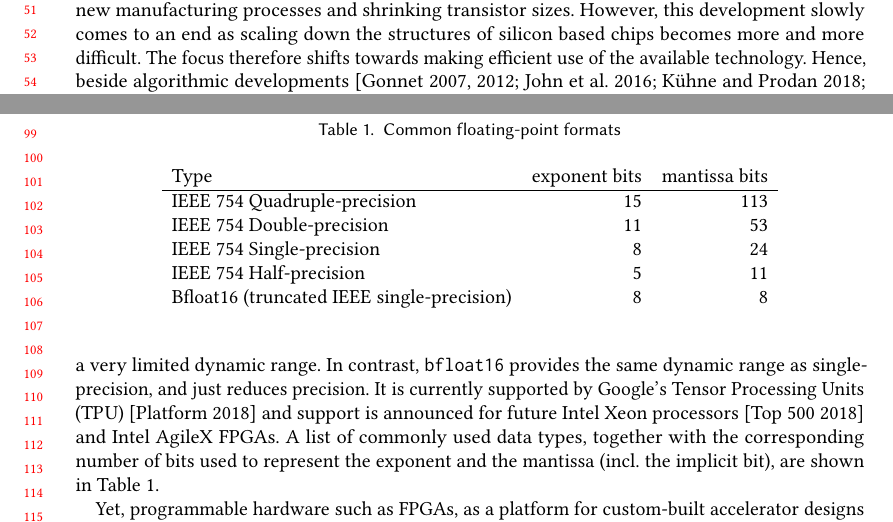
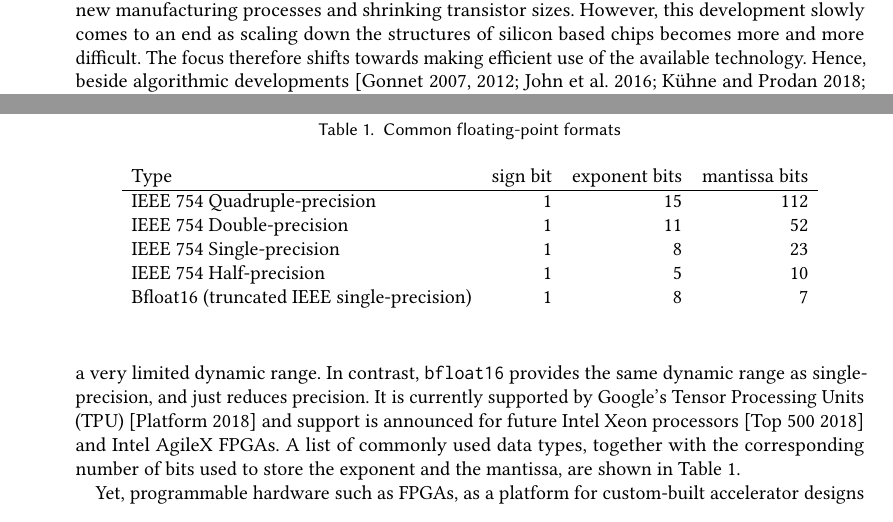
Before and after one commit to VaradRengaraj/Accurate-Sampling-with-Noisy-Forces-from-Approximate-Computing, a LaTeX paper (report/report.tex): two parts of pages 2 and 3 of 10, joined at a grey line, cut so that both start at the same text. Compiled offline with pdfLaTeX.

Commit message:
Clarify list of data types
Including the implicit bit can be confusing. Just stick to the stored bits
and that means all of them (incl. sign bit).

```diff
--- a/report/report.tex
+++ b/report/report.tex
@@ -1,4 +1,5 @@
-\documentclass[format=acmsmall,review,timestamp,urlbreakonhyphens]{acmart}
+%\documentclass[format=acmsmall,review,authorversion,timestamp,urlbreakonhyphens]{acmart}
+\documentclass[format=acmsmall,urlbreakonhyphens]{acmart}
 
 %\documentclass[aps,pre,twocolumn,showpacs,preprintnumbers,amsmath,amssymb]{revtex4-1}
 %\documentclass[preprint,showpacs,preprintnumbers,amsmath,amssymb]{revtex4}
@@ -217,19 +218,19 @@ For example, iterative methods can exhibit resilience against low precision arit
 Mainly driven by the growing popularity of artificial neural networks \cite{Gupta2015}, we can observe growing support of low-precision data types %, such as half-precision floating point and bfloat16,
 in hardware accelerators.
 %
-In fact, recent GPUs targeting the data center have started supporting half-precision as well, nearly doubling the peak performance compared to single-precision and quadrupling it compared to double-precision arithmetics~\cite{tesla}. However, due to the low number of exponent bits, half-precision only provides a very limited dynamic range. In contrast, \texttt{bfloat16} provides the same dynamic range as single-precision, and just reduces precision. It is currently supported by Google's Tensor Processing Units (TPU)~\cite{tpu} and support is announced for future Intel Xeon processors~\cite{xeon} and Intel AgileX FPGAs. A list of commonly used data types, together with the corresponding number of bits used to represent the exponent and the mantissa (incl. the implicit bit), are shown in Table~\ref{tab:float}.
+In fact, recent GPUs targeting the data center have started supporting half-precision as well, nearly doubling the peak performance compared to single-precision and quadrupling it compared to double-precision arithmetics~\cite{tesla}. However, due to the low number of exponent bits, half-precision only provides a very limited dynamic range. In contrast, \texttt{bfloat16} provides the same dynamic range as single-precision, and just reduces precision. It is currently supported by Google's Tensor Processing Units (TPU)~\cite{tpu} and support is announced for future Intel Xeon processors~\cite{xeon} and Intel AgileX FPGAs. A list of commonly used data types, together with the corresponding number of bits used to store the exponent and the mantissa, are shown in Table~\ref{tab:float}.
 %In recent time we see increased use of floating-point variants different to single-precision and double-precision.
 \begin{table}
   \caption{Common floating-point formats}
   \label{tab:float}
-  \begin{tabular}{lrr}
-    Type & exponent bits & mantissa bits \\
+  \begin{tabular}{lrrr}
+    Type & sign bit & exponent bits & mantissa bits \\
     \hline
-    IEEE 754 Quadruple-precision & 15 & 113 \\
-    IEEE 754 Double-precision & 11 & 53 \\
-    IEEE 754 Single-precision & 8 & 24 \\
-    IEEE 754 Half-precision & 5 & 11 \\
-    Bfloat16 (truncated IEEE single-precision)& 8 & 8
+    IEEE 754 Quadruple-precision & 1 & 15 & 112 \\
+    IEEE 754 Double-precision & 1 & 11 & 52 \\
+    IEEE 754 Single-precision & 1 & 8 & 23 \\
+    IEEE 754 Half-precision & 1 & 5 & 10 \\
+    Bfloat16 (truncated IEEE single-precision) & 1 & 8 & 7
   \end{tabular}
 \end{table}
 
```
